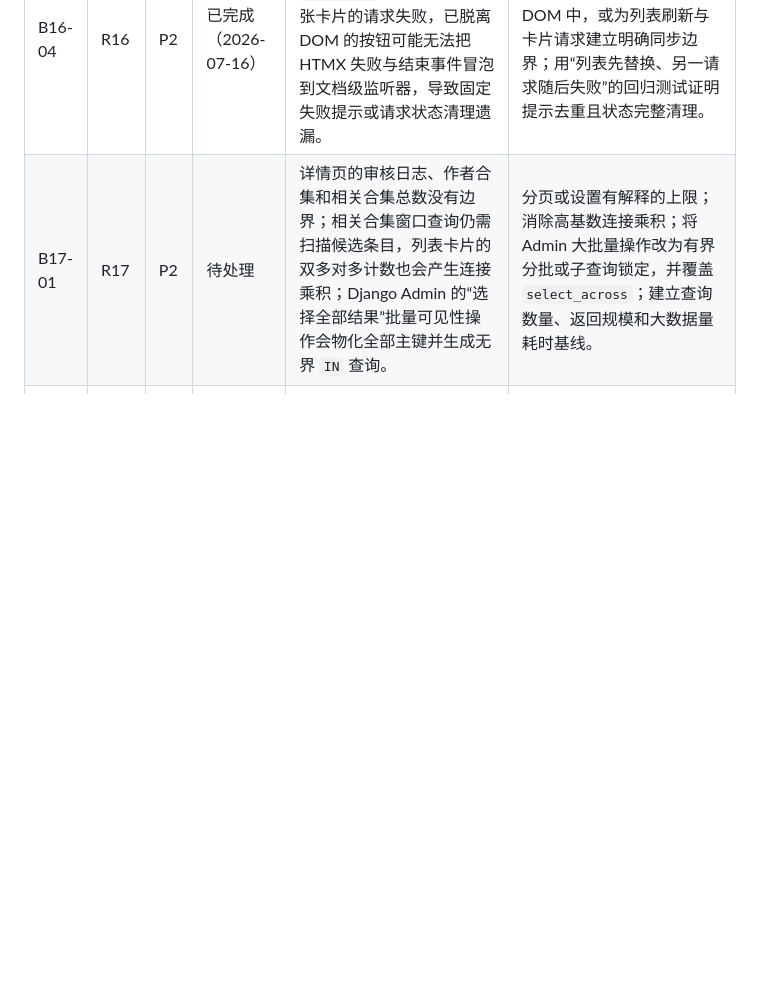
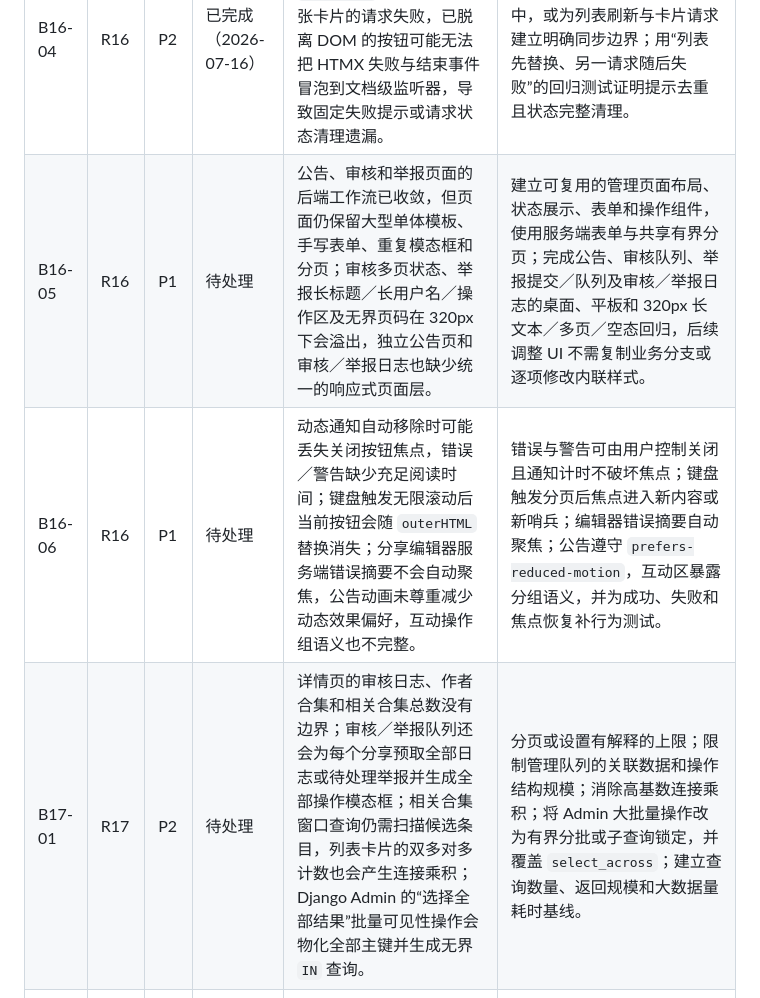
Before and after one commit to MisakaCirno/ff14_zsb, a Markdown page: document/REFACTORING_BACKLOG.md, the part around the change. Rendered like a GitHub page; blank space fills up the shorter version.

Commit message:
docs: 明确 R16 剩余整改边界

```diff
--- a/document/REFACTORING_BACKLOG.md
+++ b/document/REFACTORING_BACKLOG.md
@@ -13,7 +13,9 @@
 | B16-02 | R16 | P2 | 已完成（2026-07-16） | 前端交互目前主要依赖源码契约与浏览器手工验收；剪贴板超时、互动请求失败反馈、模态焦点、内容揭示和 Canvas 文本适配缺少可重复的 DOM／纯函数行为测试，组合 emoji 也可能在省略时被拆开；在“我的点赞／收藏”中通过 HTMX 取消后，卡片不会即时移出当前列表。 | 建立轻量前端行为测试层，覆盖上述成功与失败路径并统一点赞收藏错误反馈；保证“我的点赞／收藏”取消后的列表状态即时一致；按字素簇截断 Canvas 文本并保留兼容回退。 |
 | B16-03 | R16 | P2 | 已完成（2026-07-16） | 全局主色与弱化文字令牌在浅色背景上的部分组合仅约 3.95:1 和 4.45:1；站内信等页面的小号状态文字可能达不到 WCAG AA 普通文本对比度。 | 统一调整颜色令牌及受影响组件，自动检查正常、悬停、焦点、禁用和状态色；普通文本至少 4.5:1，大号文本和非文本界面至少 3:1，并完成桌面与移动端视觉回归。 |
 | B16-04 | R16 | P2 | 已完成（2026-07-16） | “我的点赞／收藏”快速并发操作中，如果列表 `outerHTML` 刷新先于另一张卡片的请求失败，已脱离 DOM 的按钮可能无法把 HTMX 失败与结束事件冒泡到文档级监听器，导致固定失败提示或请求状态清理遗漏。 | 让单卡请求的失败反馈与清理不依赖按钮仍连接在 DOM 中，或为列表刷新与卡片请求建立明确同步边界；用“列表先替换、另一请求随后失败”的回归测试证明提示去重且状态完整清理。 |
-| B17-01 | R17 | P2 | 待处理 | 详情页的审核日志、作者合集和相关合集总数没有边界；相关合集窗口查询仍需扫描候选条目，列表卡片的双多对多计数也会产生连接乘积；Django Admin 的“选择全部结果”批量可见性操作会物化全部主键并生成无界 `IN` 查询。 | 分页或设置有解释的上限；消除高基数连接乘积；将 Admin 大批量操作改为有界分批或子查询锁定，并覆盖 `select_across`；建立查询数量、返回规模和大数据量耗时基线。 |
+| B16-05 | R16 | P1 | 待处理 | 公告、审核和举报页面的后端工作流已收敛，但页面仍保留大型单体模板、手写表单、重复模态框和分页；审核多页状态、举报长标题／长用户名／操作区及无界页码在 320px 下会溢出，独立公告页和审核／举报日志也缺少统一的响应式页面层。 | 建立可复用的管理页面布局、状态展示、表单和操作组件，使用服务端表单与共享有界分页；完成公告、审核队列、举报提交／队列及审核／举报日志的桌面、平板和 320px 长文本／多页／空态回归，后续调整 UI 不需复制业务分支或逐项修改内联样式。 |
+| B16-06 | R16 | P1 | 待处理 | 动态通知自动移除时可能丢失关闭按钮焦点，错误／警告缺少充足阅读时间；键盘触发无限滚动后当前按钮会随 `outerHTML` 替换消失；分享编辑器服务端错误摘要不会自动聚焦，公告动画未尊重减少动态效果偏好，互动操作组语义也不完整。 | 错误与警告可由用户控制关闭且通知计时不破坏焦点；键盘触发分页后焦点进入新内容或新哨兵；编辑器错误摘要自动聚焦；公告遵守 `prefers-reduced-motion`，互动区暴露分组语义，并为成功、失败和焦点恢复补行为测试。 |
+| B17-01 | R17 | P2 | 待处理 | 详情页的审核日志、作者合集和相关合集总数没有边界；审核／举报队列还会为每个分享预取全部日志或待处理举报并生成全部操作模态框；相关合集窗口查询仍需扫描候选条目，列表卡片的双多对多计数也会产生连接乘积；Django Admin 的“选择全部结果”批量可见性操作会物化全部主键并生成无界 `IN` 查询。 | 分页或设置有解释的上限；限制管理队列的关联数据和操作结构规模；消除高基数连接乘积；将 Admin 大批量操作改为有界分批或子查询锁定，并覆盖 `select_across`；建立查询数量、返回规模和大数据量耗时基线。 |
 | B19-01 | R19 | P1 | 待处理 | 当前 v2 可移植数据集的实体字段仍从运行时模型推导；未来模型增删字段可能在未提升格式版本时改变 v2 校验摘要和导入语义。 | 显式冻结 v2 的全部实体字段投影并加入固定 v1/v2 样本回归；后续结构变化必须发布 v3，旧版本的校验、摘要与导入语义保持不变。 |
 
 “小抄儿”继续排除在本批主站重构之外；这里只允许记录其依赖的兼容性风险，不安排实现。
```
